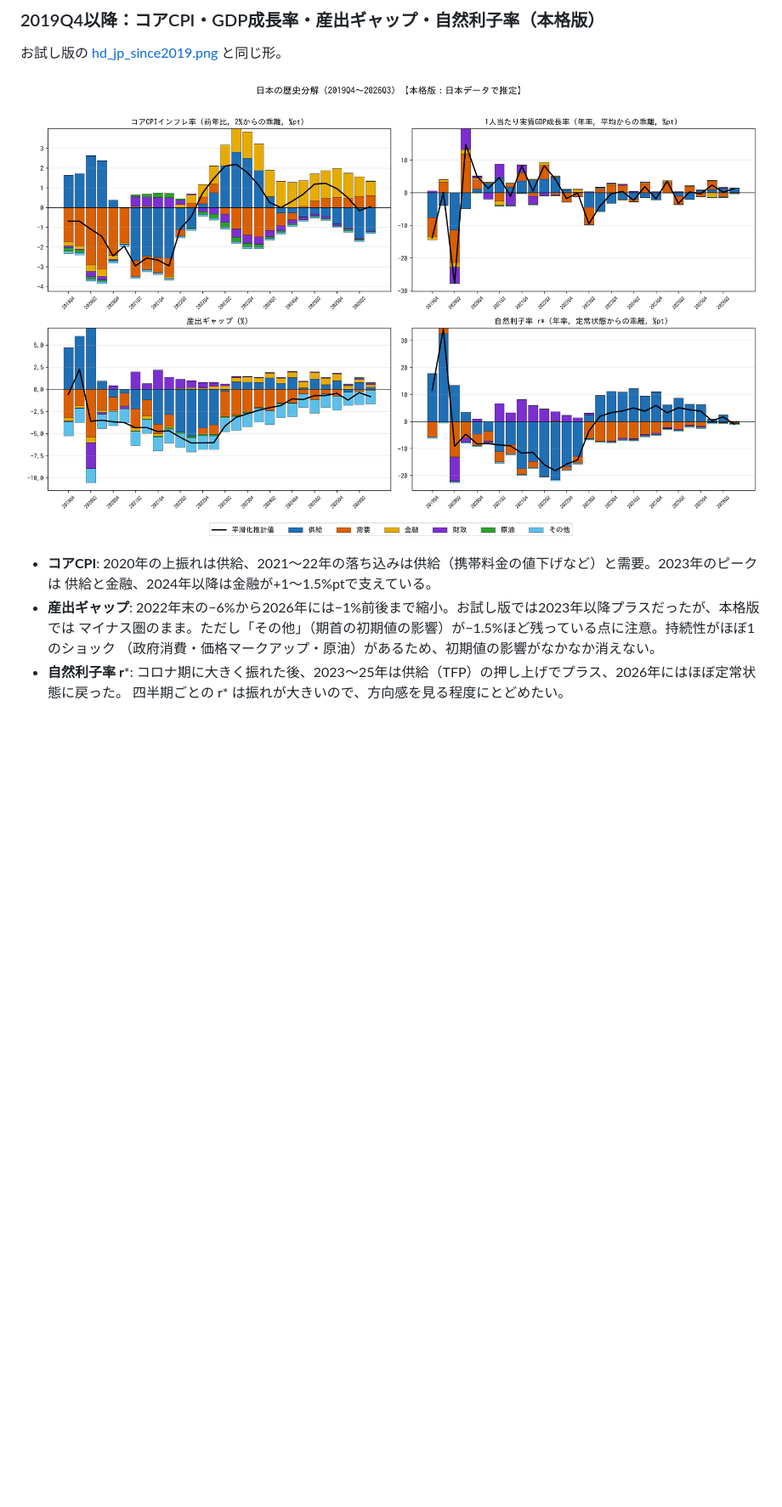
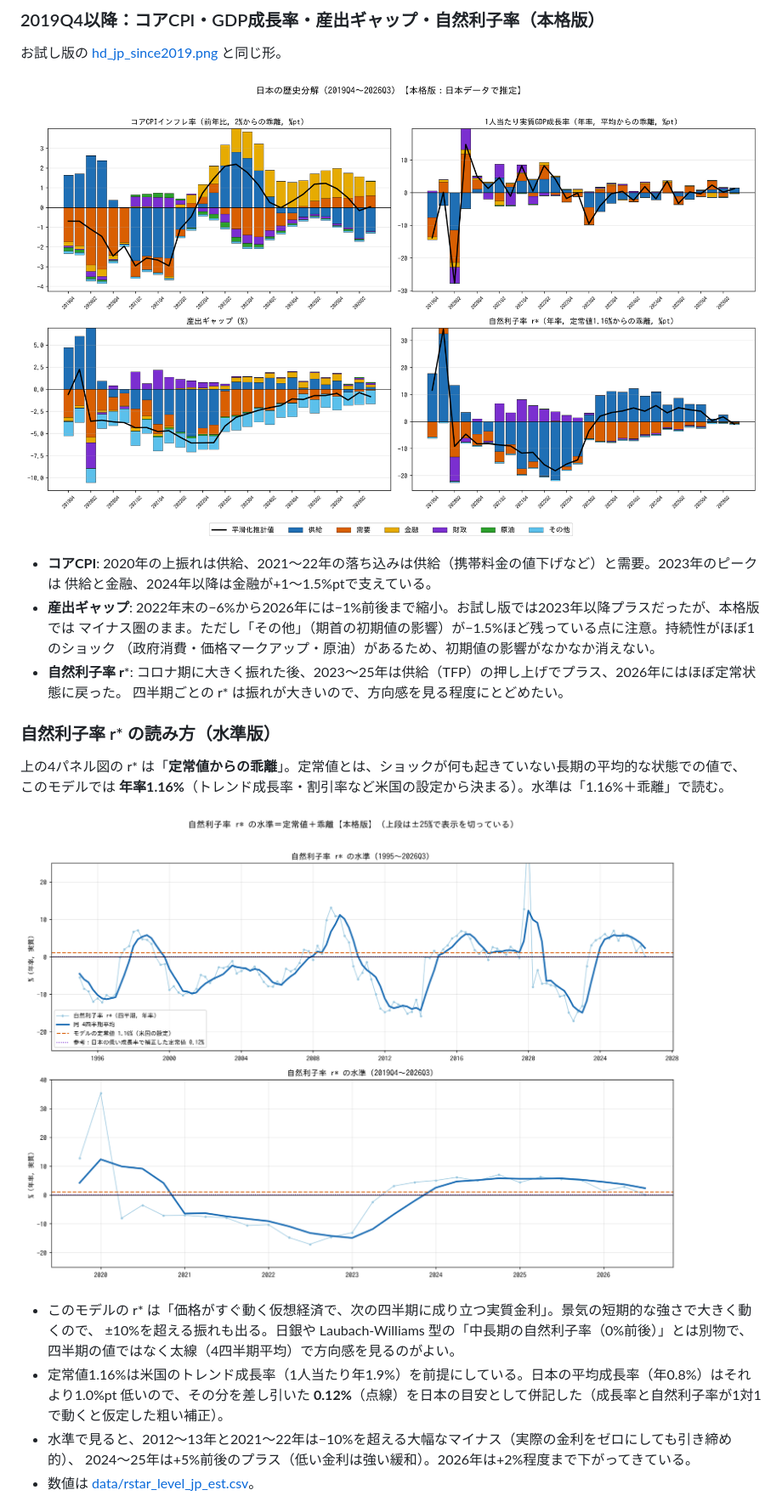
Before and after one commit to p72/stlouis-dsge-python, a Markdown page: jp/README.md, the part around the change. Shown at 85% size. Rendered like a GitHub page; pictures changed too: jp/figures/hd_jp_est_rstar_level.png (added), jp/figures/hd_jp_est_since2019.png; blank space fills up the shorter version.

```diff
--- a/jp/README.md
+++ b/jp/README.md
@@ -165,6 +165,21 @@ python jp/hd_jp_est.py                 # 本格版の歴史分解と比較図（
 - **自然利子率 r***: コロナ期に大きく振れた後、2023〜25年は供給（TFP）の押し上げでプラス、2026年にはほぼ定常状態に戻った。
   四半期ごとの r* は振れが大きいので、方向感を見る程度にとどめたい。
 
+### 自然利子率 r* の読み方（水準版）
+上の4パネル図の r* は「**定常値からの乖離**」。定常値とは、ショックが何も起きていない長期の平均的な状態での値で、
+このモデルでは **年率1.16%**（トレンド成長率・割引率など米国の設定から決まる）。水準は「1.16%＋乖離」で読む。
+
+![自然利子率の水準](figures/hd_jp_est_rstar_level.png)
+
+- このモデルの r* は「価格がすぐ動く仮想経済で、次の四半期に成り立つ実質金利」。景気の短期的な強さで大きく動くので、
+  ±10%を超える振れも出る。日銀や Laubach-Williams 型の「中長期の自然利子率（0%前後）」とは別物で、
+  四半期の値ではなく太線（4四半期平均）で方向感を見るのがよい。
+- 定常値1.16%は米国のトレンド成長率（1人当たり年1.9%）を前提にしている。日本の平均成長率（年0.8%）はそれより1.0%pt
+  低いので、その分を差し引いた **0.12%**（点線）を日本の目安として併記した（成長率と自然利子率が1対1で動くと仮定した粗い補正）。
+- 水準で見ると、2012〜13年と2021〜22年は−10%を超える大幅なマイナス（実際の金利をゼロにしても引き締め的）、
+  2024〜25年は+5%前後のプラス（低い金利は強い緩和）。2026年は+2%程度まで下がってきている。
+- 数値は [data/rstar_level_jp_est.csv](data/rstar_level_jp_est.csv)。
+
 ![影の金利の比較](figures/hd_jp_est_shadow_rate.png)
 
 - **影の金利が落ち着いた**: お試し版では四半期ごとに±2%も振れていたが、本格版では滑らかになり、
```
Also changed, not shown: 2 other files.
